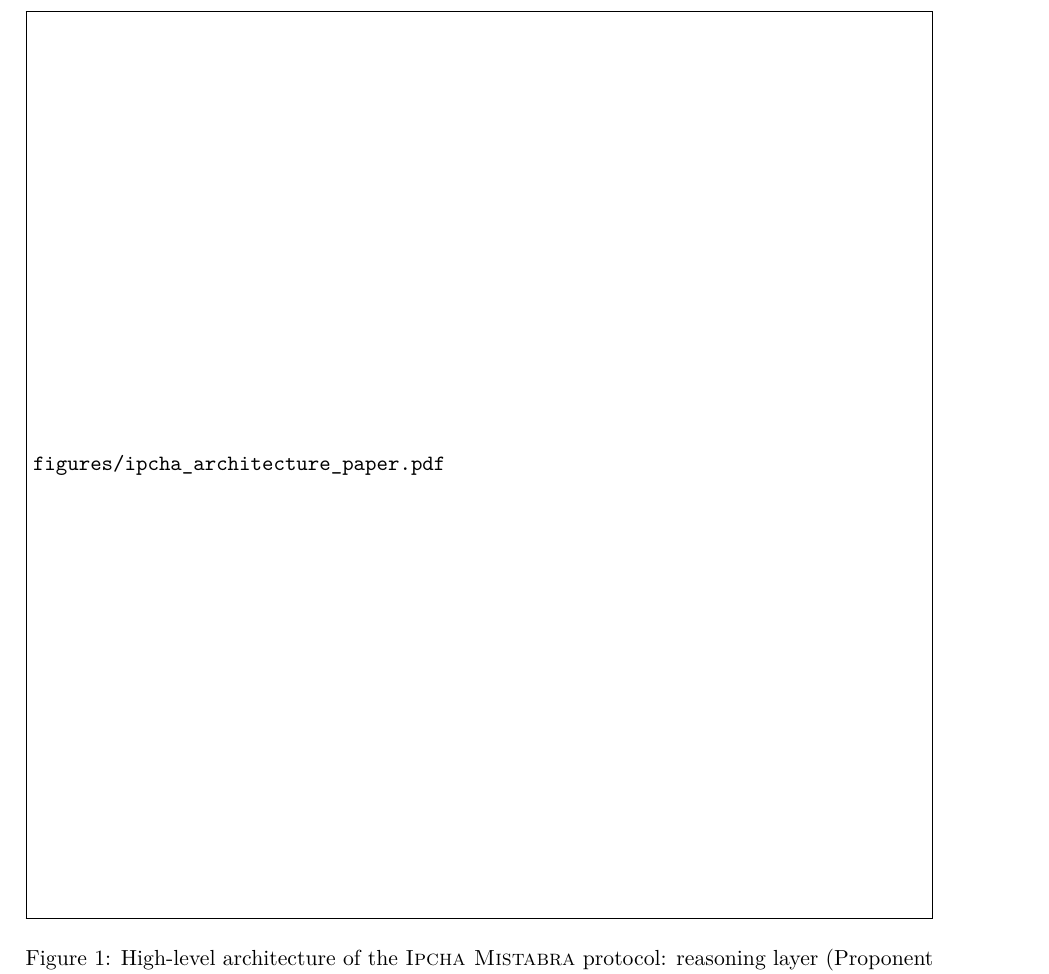
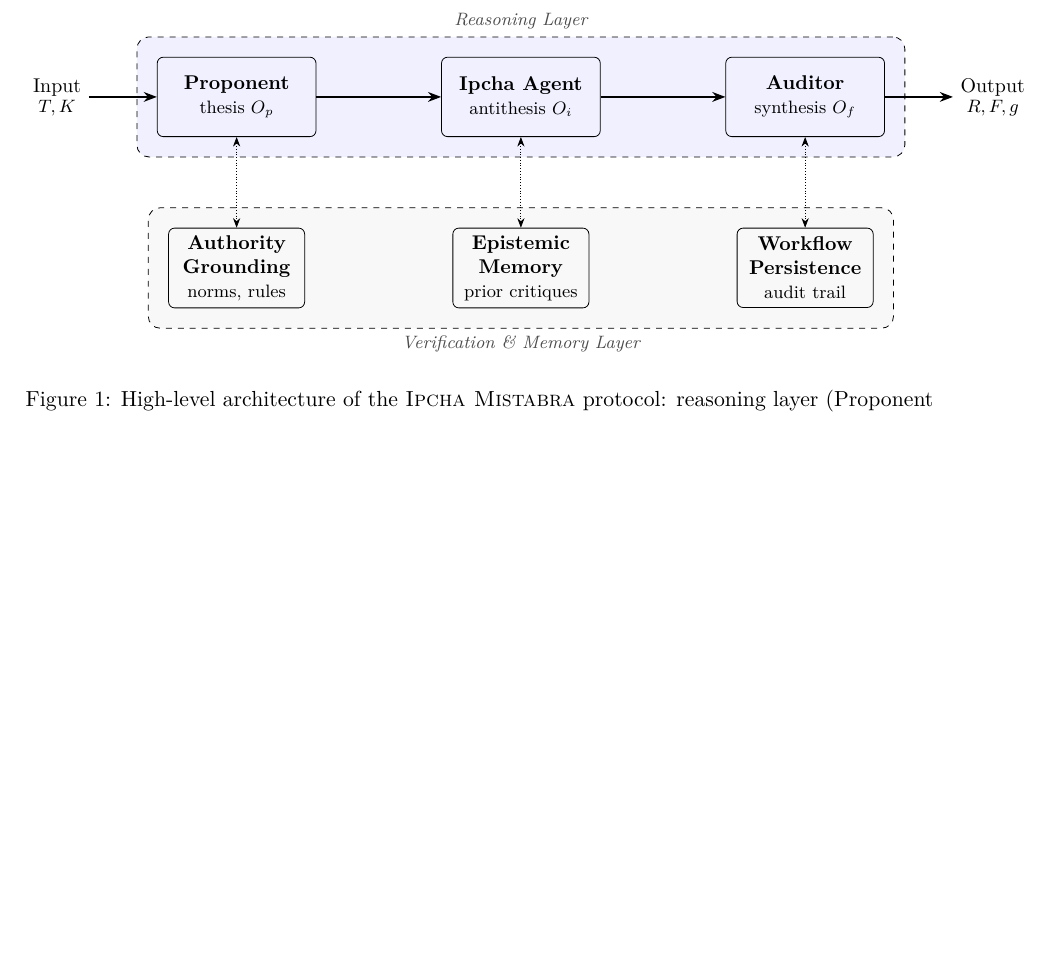
Before and after one commit to mrwind-up-bird/ipcha-mistabra, a LaTeX paper (main.tex): part of page 15 of 16 before the commit and part of page 5 of 14 after it, cut at the place of the change, the shorter picture padded with empty space. The pictures show the PDF file main.pdf that the author committed with the source.

Commit message:
v1.2.0: replace missing figures with inline TikZ
- Architecture diagram (Figure 1): Proponent → Ipcha Agent → Auditor
  with verification/memory layer, rendered as TikZ
- Score chart (Figure 2): interpretation bands with three empirical
  data points from pilot study (IS=0.099, 0.256, 0.356)
- No external figure dependencies; 14 pages

Co-Authored-By: Claude Opus 4.6 <noreply@anthropic.com>

```diff
--- a/main.tex
+++ b/main.tex
@@ -218,7 +222,52 @@ A prompt chain may implement similar reasoning steps, but without enforcement, p
 
 \begin{figure}[t]
   \centering
-  \includegraphics[width=\linewidth]{figures/ipcha_architecture_paper.pdf}
+  \begin{tikzpicture}[
+    >=Stealth,
+    node distance=1.8cm and 2.2cm,
+    role/.style={draw, rounded corners=3pt, minimum width=2.8cm,
+                 minimum height=1.4cm, align=center, font=\small},
+    layer/.style={draw, dashed, rounded corners=6pt, inner sep=10pt,
+                  fill=#1, fill opacity=0.06, text opacity=1},
+    lbl/.style={font=\footnotesize\itshape, text=black!70},
+  ]
+    % --- Reasoning layer ---
+    \node[role] (P) {\textbf{Proponent}\\\footnotesize thesis~$O_p$};
+    \node[role, right=of P] (I) {\textbf{Ipcha Agent}\\\footnotesize antithesis~$O_i$};
+    \node[role, right=of I] (A) {\textbf{Auditor}\\\footnotesize synthesis~$O_f$};
+
+    \draw[->, thick] (P) -- (I);
+    \draw[->, thick] (I) -- (A);
+
+    % Input / Output
+    \node[left=1.2cm of P, font=\small, align=center] (in) {Input\\[-2pt]\footnotesize $T, K$};
+    \node[right=1.2cm of A, font=\small, align=center] (out) {Output\\[-2pt]\footnotesize $R, F, g$};
+    \draw[->, thick] (in) -- (P);
+    \draw[->, thick] (A) -- (out);
+
+    % Reasoning layer box
+    \begin{scope}[on background layer]
+      \node[layer=blue, fit=(P)(I)(A), label={[lbl]above:Reasoning Layer}] (RL) {};
+    \end{scope}
+
+    % --- Verification layer ---
+    \node[role, below=1.6cm of P, minimum width=2.4cm] (AG)
+         {\textbf{Authority}\\\textbf{Grounding}\\\footnotesize norms, rules};
+    \node[role, below=1.6cm of I, minimum width=2.4cm] (EM)
+         {\textbf{Epistemic}\\\textbf{Memory}\\\footnotesize prior critiques};
+    \node[role, below=1.6cm of A, minimum width=2.4cm] (WP)
+         {\textbf{Workflow}\\\textbf{Persistence}\\\footnotesize audit trail};
+
+    \begin{scope}[on background layer]
+      \node[layer=black!50, fit=(AG)(EM)(WP),
+            label={[lbl]below:Verification \& Memory Layer}] (VL) {};
+    \end{scope}
+
+    % Connections between layers
+    \draw[<->, densely dotted] (P.south) -- (AG.north);
+    \draw[<->, densely dotted] (I.south) -- (EM.north);
+    \draw[<->, densely dotted] (A.south) -- (WP.north);
+  \end{tikzpicture}
   \caption{High-level architecture of the \methodname{} protocol: reasoning layer (Proponent $\rightarrow$ Ipcha Agent $\rightarrow$ Auditor) with a verification and memory layer providing authority grounding, epistemic memory, and workflow persistence.}
   \label{fig:architecture}
 \end{figure}
```
Also changed, not shown: main.pdf, main.tex (50 more changed lines).
